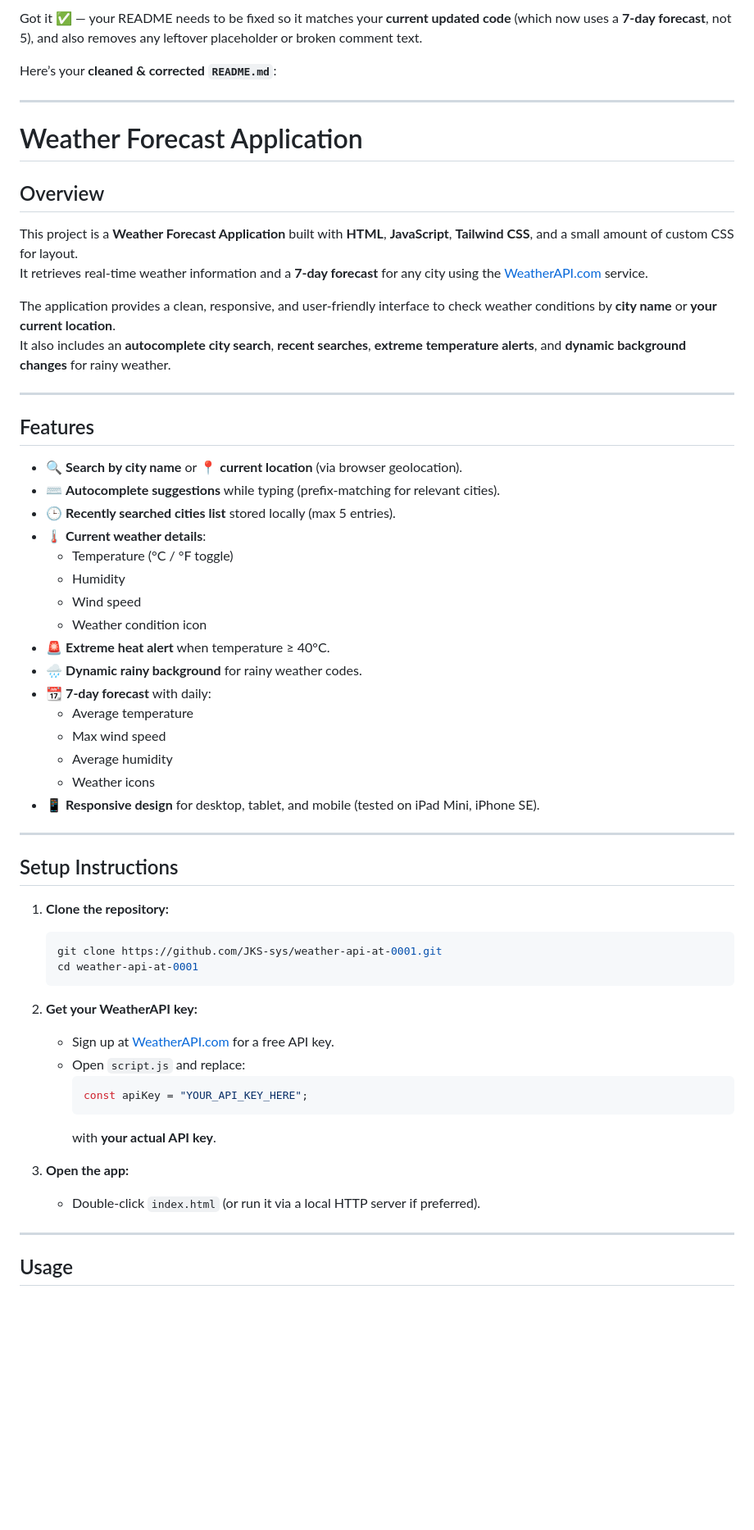
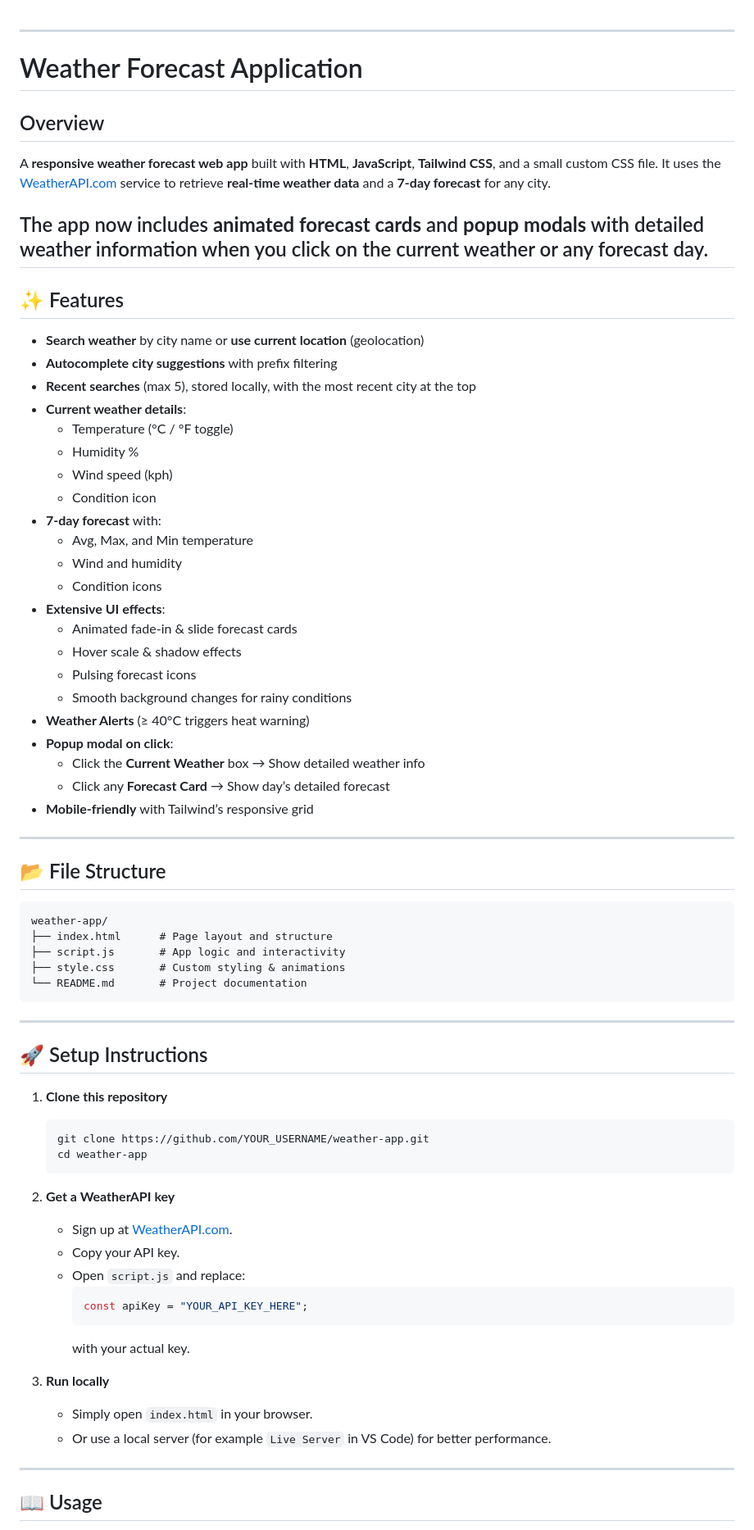
Before and after one commit to JKS-sys/weather-API-at-0001, a Markdown page: README.md, the part around the change printed below. Shown: that part at 82% size. Rendered like a GitHub page; blank space fills up the shorter version.

Commit message:
Update README.md to reflect current features and correct inaccuracies in project documentation

````diff
--- a/README.md
+++ b/README.md
@@ -1,64 +1,77 @@
-Got it ✅ — your README needs to be fixed so it matches your **current updated code** (which now uses a **7‑day forecast**, not 5), and also removes any leftover placeholder or broken comment text.
-
-Here’s your **cleaned & corrected `README.md`**:
-
 ---
-
 # Weather Forecast Application
 
 ## Overview
 
-This project is a **Weather Forecast Application** built with **HTML**, **JavaScript**, **Tailwind CSS**, and a small amount of custom CSS for layout.
-It retrieves real-time weather information and a **7‑day forecast** for any city using the [WeatherAPI.com](https://www.weatherapi.com/) service.
+A **responsive weather forecast web app** built with **HTML**, **JavaScript**, **Tailwind CSS**, and a small custom CSS file.
+It uses the [WeatherAPI.com](https://www.weatherapi.com/) service to retrieve **real-time weather data** and a **7‑day forecast** for any city.
 
-The application provides a clean, responsive, and user-friendly interface to check weather conditions by **city name** or **your current location**.
-It also includes an **autocomplete city search**, **recent searches**, **extreme temperature alerts**, and **dynamic background changes** for rainy weather.
+The app now includes **animated forecast cards** and **popup modals** with detailed weather information when you click on the current weather or any forecast day.
+---
+
+## ✨ Features
+
+- **Search weather** by city name or **use current location** (geolocation)
+- **Autocomplete city suggestions** with prefix filtering
+- **Recent searches** (max 5), stored locally, with the most recent city at the top
+- **Current weather details**:
+  - Temperature (°C / °F toggle)
+  - Humidity %
+  - Wind speed (kph)
+  - Condition icon
+- **7‑day forecast** with:
+  - Avg, Max, and Min temperature
+  - Wind and humidity
+  - Condition icons
+- **Extensive UI effects**:
+  - Animated fade‑in & slide forecast cards
+  - Hover scale & shadow effects
+  - Pulsing forecast icons
+  - Smooth background changes for rainy conditions
+- **Weather Alerts** (≥ 40°C triggers heat warning)
+- **Popup modal on click**:
+  - Click the **Current Weather** box → Show detailed weather info
+  - Click any **Forecast Card** → Show day’s detailed forecast
+- **Mobile‑friendly** with Tailwind’s responsive grid
 
 ---
 
-## Features
+## 📂 File Structure
 
-- 🔍 **Search by city name** or 📍 **current location** (via browser geolocation).
-- ⌨️ **Autocomplete suggestions** while typing (prefix-matching for relevant cities).
-- 🕒 **Recently searched cities list** stored locally (max 5 entries).
-- 🌡 **Current weather details**:
-  - Temperature (°C / °F toggle)
-  - Humidity
-  - Wind speed
-  - Weather condition icon
-- 🚨 **Extreme heat alert** when temperature ≥ 40°C.
-- 🌧 **Dynamic rainy background** for rainy weather codes.
-- 📆 **7‑day forecast** with daily:
-  - Average temperature
-  - Max wind speed
-  - Average humidity
-  - Weather icons
-- 📱 **Responsive design** for desktop, tablet, and mobile (tested on iPad Mini, iPhone SE).
+```
+weather-app/
+├── index.html      # Page layout and structure
+├── script.js       # App logic and interactivity
+├── style.css       # Custom styling & animations
+└── README.md       # Project documentation
+```
 
 ---
 
-## Setup Instructions
+## 🚀 Setup Instructions
 
-1. **Clone the repository:**
+1. **Clone this repository**
 
    ```bash
-   git clone https://github.com/JKS-sys/weather-api-at-0001.git
-   cd weather-api-at-0001
+   git clone https://github.com/YOUR_USERNAME/weather-app.git
+   cd weather-app
    ```
 
-2. **Get your WeatherAPI key:**
+2. **Get a WeatherAPI key**
 
-   - Sign up at [WeatherAPI.com](https://www.weatherapi.com/) for a free API key.
+   - Sign up at [WeatherAPI.com](https://www.weatherapi.com/).
+   - Copy your API key.
    - Open `script.js` and replace:
      ```javascript
      const apiKey = "YOUR_API_KEY_HERE";
      ```
-     with **your actual API key**.
+     with your actual key.
 
-3. **Open the app:**
-   - Double-click `index.html` (or run it via a local HTTP server if preferred).
+3. **Run locally**
+   - Simply open `index.html` in your browser.
+   - Or use a local server (for example `Live Server` in VS Code) for better performance.
 
 ---
 
-## Usage
+## 📖 Usage
 
````
Also changed, not shown: other parts of README.md (+27 -26 lines).
